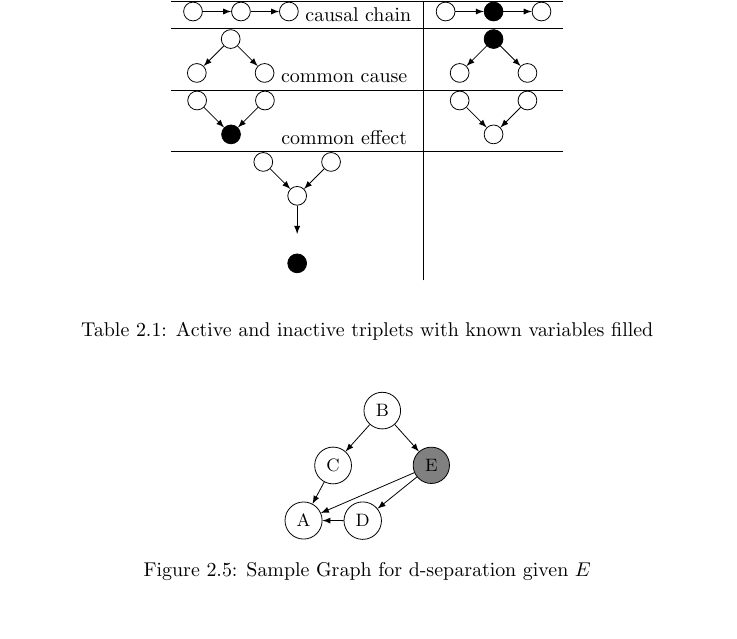
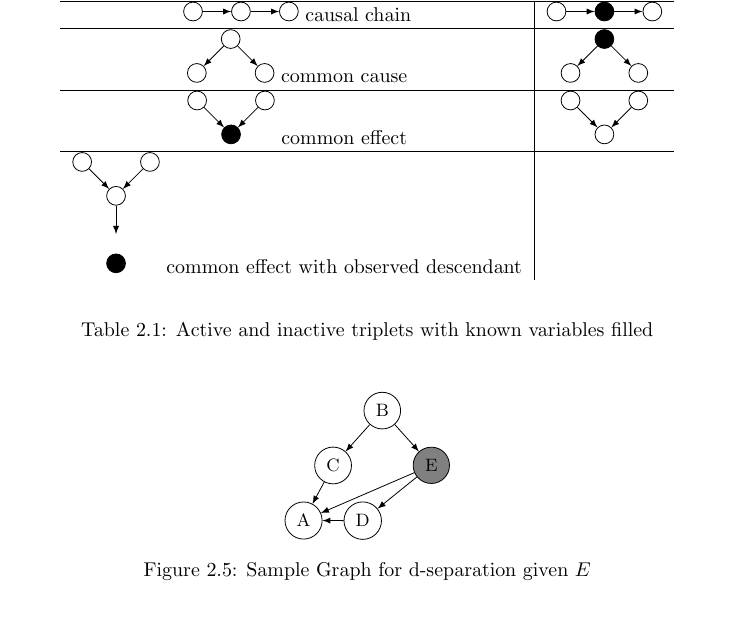
Before and after one commit to karimif/ai_notes, a LaTeX thesis (notes.tex): part of page 12 of 85, cut so that both start at the same text. Compiled offline with pdfLaTeX.

Commit message:
d-separation: better explanation of triplets

```diff
--- a/notes.tex
+++ b/notes.tex
@@ -390,6 +390,7 @@ common effect
 (B) edge[-latex] (C)
 (C) edge[-latex] (D);
 \end{tikzpicture}
+common effect with observed descendant
 &
 \\
 \end{tabular}
```
